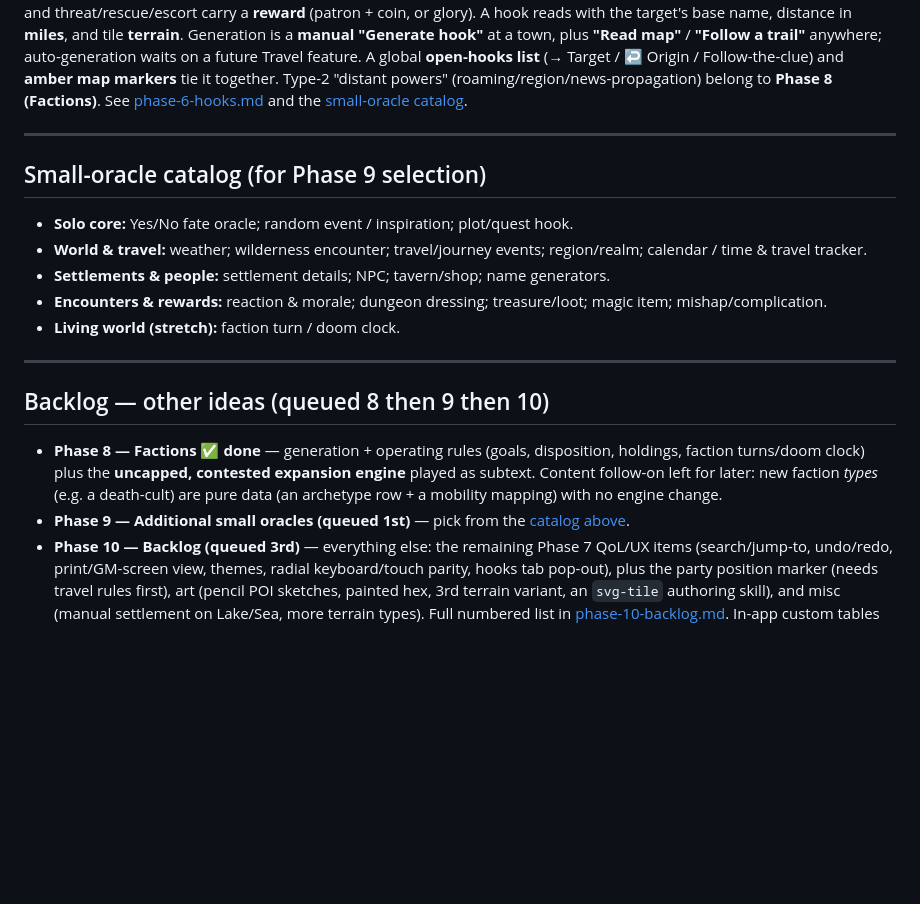
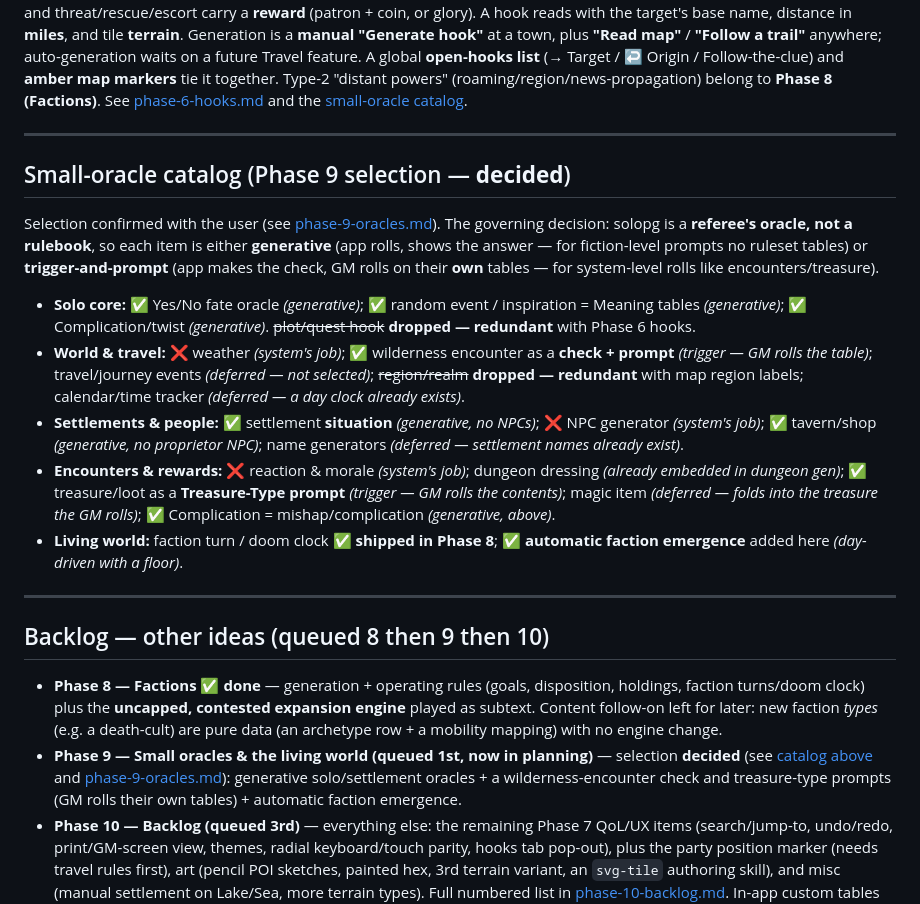
Before and after one commit to jon-peel/solopg, a Markdown page: PLAN.md, the part around one of its changes. Drawn GitHub-style; blank space fills up the shorter version.

```diff
--- a/PLAN.md
+++ b/PLAN.md
@@ -879,15 +879,30 @@ powers" (roaming/region/news-propagation) belong to **Phase 8 (Factions)**. See
 
 ---
 
-## Small-oracle catalog (for Phase 9 selection)
+## Small-oracle catalog (Phase 9 selection — **decided**)
 
-- **Solo core:** Yes/No fate oracle; random event / inspiration; plot/quest hook.
-- **World & travel:** weather; wilderness encounter; travel/journey events; region/realm;
-  calendar / time & travel tracker.
-- **Settlements & people:** settlement details; NPC; tavern/shop; name generators.
-- **Encounters & rewards:** reaction & morale; dungeon dressing; treasure/loot; magic item;
-  mishap/complication.
-- **Living world (stretch):** faction turn / doom clock.
+Selection confirmed with the user (see [phase-9-oracles.md](docs/plans/phase-9-oracles.md)). The
+governing decision: solopg is a **referee's oracle, not a rulebook**, so each item is either
+**generative** (app rolls, shows the answer — for fiction-level prompts no ruleset tables) or
+**trigger-and-prompt** (app makes the check, GM rolls on their **own** tables — for system-level
+rolls like encounters/treasure).
+
+- **Solo core:** ✅ Yes/No fate oracle *(generative)*; ✅ random event / inspiration = Meaning
+  tables *(generative)*; ✅ Complication/twist *(generative)*. ~~plot/quest hook~~ **dropped —
+  redundant** with Phase 6 hooks.
+- **World & travel:** ❌ weather *(system's job)*; ✅ wilderness encounter as a **check + prompt**
+  *(trigger — GM rolls the table)*; travel/journey events *(deferred — not selected)*; ~~region/realm~~
+  **dropped — redundant** with map region labels; calendar/time tracker *(deferred — a day clock
+  already exists)*.
+- **Settlements & people:** ✅ settlement **situation** *(generative, no NPCs)*; ❌ NPC generator
+  *(system's job)*; ✅ tavern/shop *(generative, no proprietor NPC)*; name generators *(deferred —
+  settlement names already exist)*.
+- **Encounters & rewards:** ❌ reaction & morale *(system's job)*; dungeon dressing *(already
+  embedded in dungeon gen)*; ✅ treasure/loot as a **Treasure-Type prompt** *(trigger — GM rolls
+  the contents)*; magic item *(deferred — folds into the treasure the GM rolls)*; ✅ Complication
+  = mishap/complication *(generative, above)*.
+- **Living world:** faction turn / doom clock ✅ **shipped in Phase 8**; ✅ **automatic faction
+  emergence** added here *(day-driven with a floor)*.
 
 ---
 
@@ -897,8 +912,11 @@ powers" (roaming/region/news-propagation) belong to **Phase 8 (Factions)**. See
   faction turns/doom clock) plus the **uncapped, contested expansion engine** played as subtext.
   Content follow-on left for later: new faction *types* (e.g. a death-cult) are pure data (an
   archetype row + a mobility mapping) with no engine change.
-- **Phase 9 — Additional small oracles (queued 1st)** — pick from the
-  [catalog above](#small-oracle-catalog-for-phase-9-selection).
+- **Phase 9 — Small oracles & the living world (queued 1st, now in planning)** — selection
+  **decided** (see [catalog above](#small-oracle-catalog-phase-9-selection--decided) and
+  [phase-9-oracles.md](docs/plans/phase-9-oracles.md)): generative solo/settlement oracles + a
+  wilderness-encounter check and treasure-type prompts (GM rolls their own tables) + automatic
+  faction emergence.
 - **Phase 10 — Backlog (queued 3rd)** — everything else: the remaining Phase 7 QoL/UX items
   (search/jump-to, undo/redo, print/GM-screen view, themes, radial keyboard/touch parity, hooks tab
   pop-out), plus the party position marker (needs travel rules first), art (pencil POI sketches,
```
Also changed, not shown: other parts of PLAN.md (+2 -2 lines), docs/plans/phase-9-oracles.md (added, +226 -0 lines).
